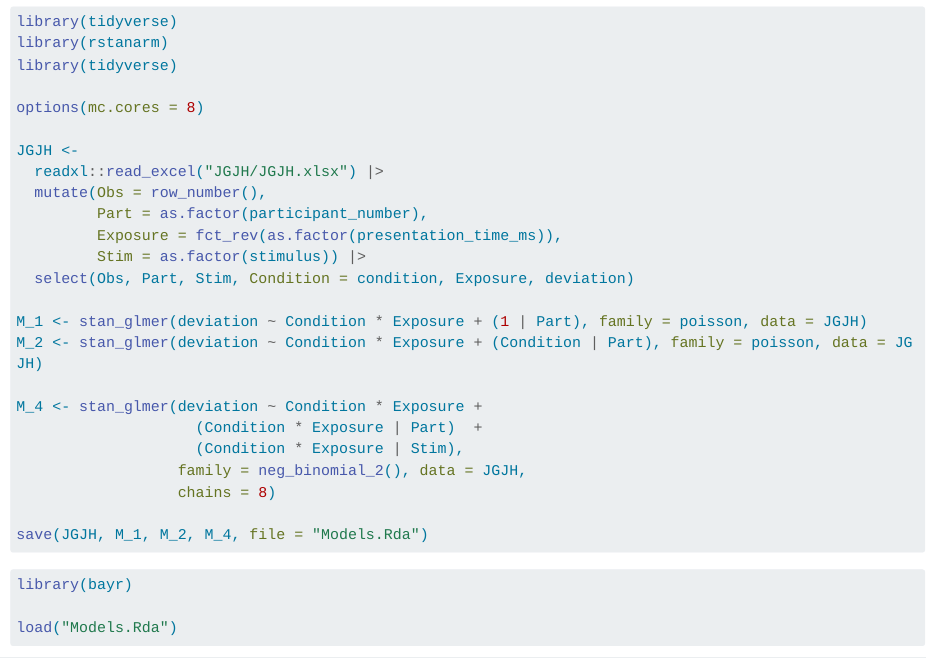
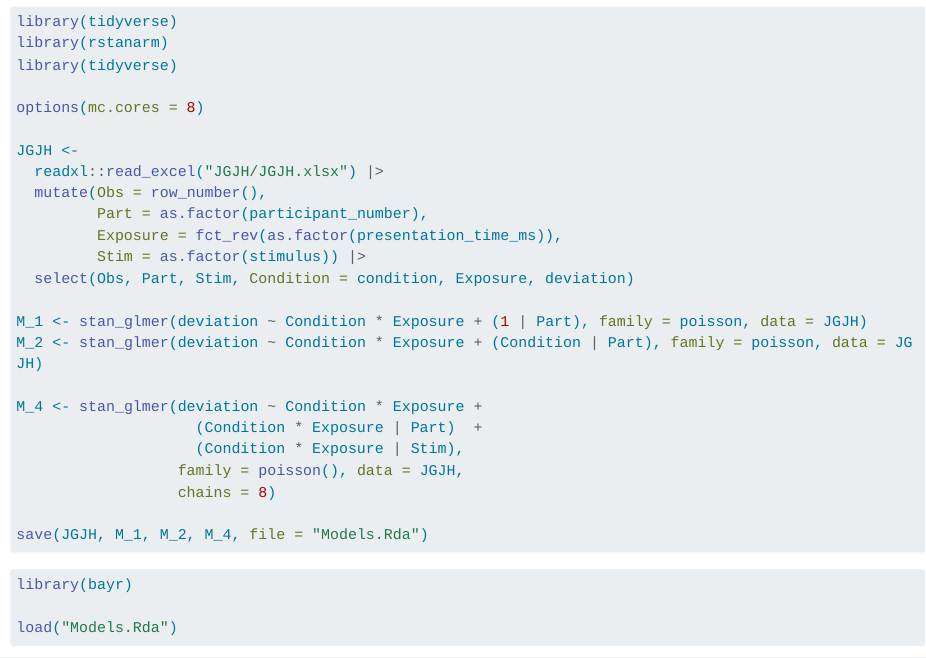
Before and after one commit to schmettow/yet_biomim, a Quarto document (YET_CEHR.qmd): the page in a window 1100 px wide, from 6730 px down. Rendered offline with R 4.5, knitr and Pandoc in place of Quarto, with nearby package versions; some code elsewhere in the file could not run offline; long lines of code are wrapped.

Commit message:
+ changed to poisson family

```diff
--- a/YET_CEHR.qmd
+++ b/YET_CEHR.qmd
@@ -305,7 +305,7 @@ M_2 <- stan_glmer(deviation ~ Condition * Exposure + (Condition | Part), family
 M_4 <- stan_glmer(deviation ~ Condition * Exposure +
                     (Condition * Exposure | Part)  +
                     (Condition * Exposure | Stim),
-                  family = neg_binomial_2(), data = JGJH,
+                  family = poisson(), data = JGJH,
                   chains = 8)
 
 save(JGJH, M_1, M_2, M_4, file = "Models.Rda")
```
